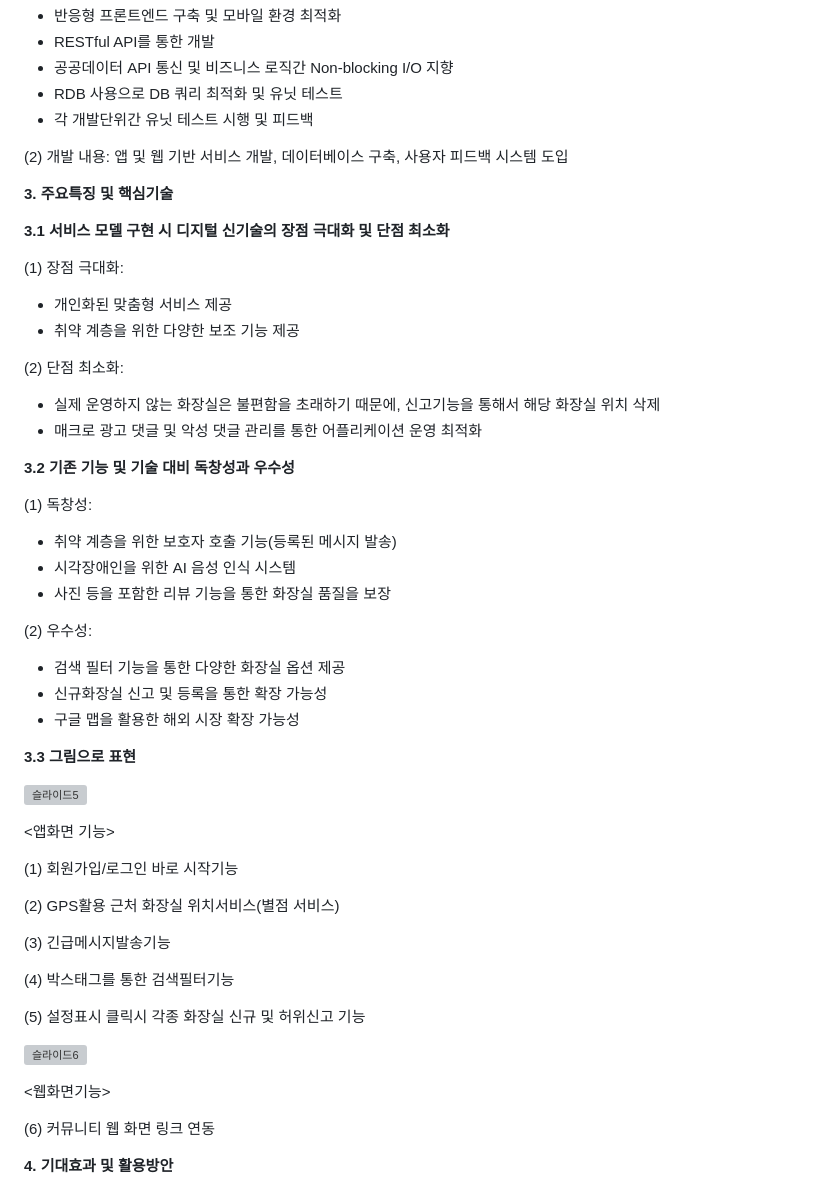
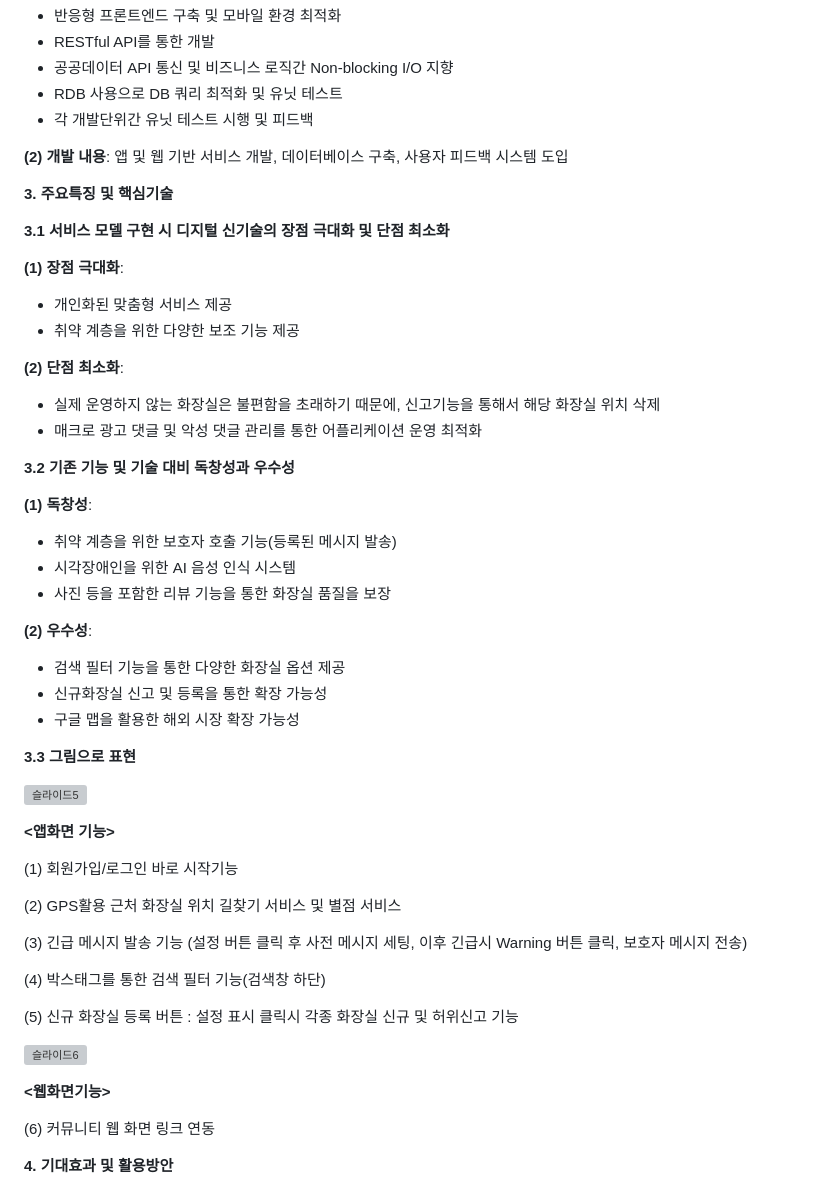
Before and after one commit to maxkim77/HACKATHON_PROJECT, a Markdown page: README.md, the part around the change printed below. Drawn GitHub-style; grey boxes are pictures that could not be loaded.

```diff
--- a/README.md
+++ b/README.md
@@ -100,7 +100,7 @@
 - 각 개발단위간 유닛 테스트 시행 및 피드백
 
 
-(2) 개발 내용:
+**(2) 개발 내용**:
 앱 및 웹 기반 서비스 개발, 데이터베이스 구축, 사용자 피드백 시스템 도입
 
 
@@ -110,12 +110,12 @@
 **3.1 서비스 모델 구현 시 디지털 신기술의 장점 극대화 및 단점 최소화**
 
 
-(1) 장점 극대화:
+**(1) 장점 극대화**:
 - 개인화된 맞춤형 서비스 제공
 - 취약 계층을 위한 다양한 보조 기능 제공
 
 
-(2) 단점 최소화:
+**(2) 단점 최소화**:
 - 실제 운영하지 않는 화장실은 불편함을 초래하기 때문에, 신고기능을 통해서 해당 화장실 위치 삭제
 - 매크로 광고 댓글 및 악성 댓글 관리를 통한 어플리케이션 운영 최적화
 
@@ -123,13 +123,13 @@
 **3.2 기존 기능 및 기술 대비 독창성과 우수성**
 
 
-(1) 독창성:
+**(1) 독창성**:
 - 취약 계층을 위한 보호자 호출 기능(등록된 메시지 발송)
 - 시각장애인을 위한 AI 음성 인식 시스템
 - 사진 등을 포함한 리뷰 기능을 통한 화장실 품질을 보장
 
 
-(2) 우수성:
+**(2) 우수성**:
 - 검색 필터 기능을 통한 다양한 화장실 옵션 제공
 - 신규화장실 신고 및 등록을 통한 확장 가능성
 - 구글 맵을 활용한 해외 시장 확장 가능성
@@ -142,28 +142,29 @@
 
 
 
-<앱화면 기능>
+**<앱화면 기능>**
 
 
 (1) 회원가입/로그인 바로 시작기능
 
 
-(2) GPS활용 근처 화장실 위치서비스(별점 서비스)
+(2) GPS활용 근처 화장실 위치 길찾기 서비스 및 별점 서비스
 
 
-(3) 긴급메시지발송기능
+(3) 긴급 메시지 발송 기능
+(설정 버튼 클릭 후 사전 메시지 세팅, 이후 긴급시 Warning 버튼 클릭, 보호자 메시지 전송)
 
 
-(4) 박스태그를 통한 검색필터기능
+(4) 박스태그를 통한 검색 필터 기능(검색창 하단)
 
 
-(5) 설정표시 클릭시 각종 화장실 신규 및 허위신고 기능
+(5) 신규 화장실 등록 버튼 : 설정 표시 클릭시 각종 화장실 신규 및 허위신고 기능
 
 
 ![슬라이드6](https://github.com/maxkim77/HackertonProject/assets/141907655/84154ed0-4a07-4cb3-87ed-fc914545f67f)
 
 
-<웹화면기능>
+**<웹화면기능>**
 
 
 (6) 커뮤니티 웹 화면 링크 연동
```
Also changed, not shown: other parts of README.md (+5 -5 lines).
